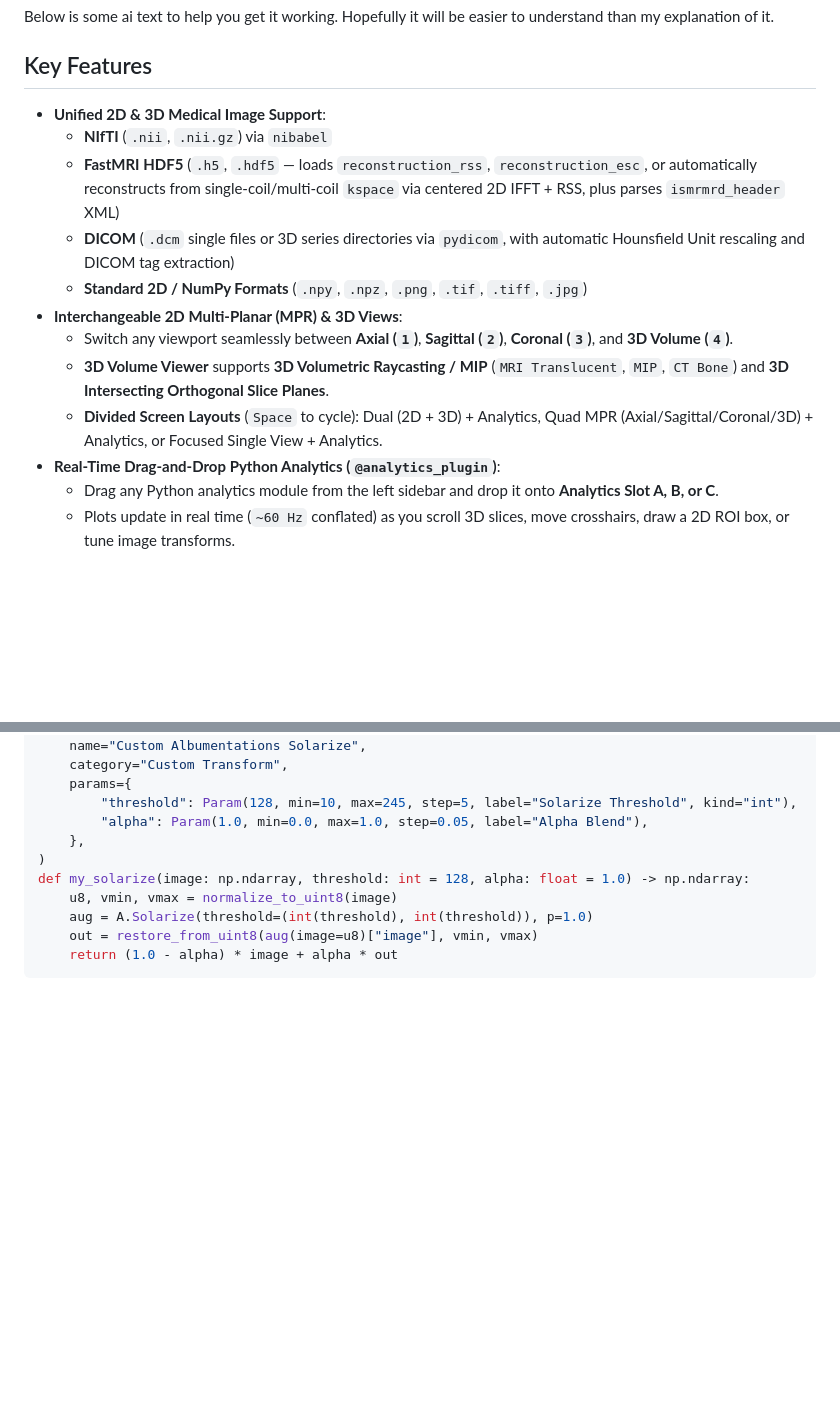
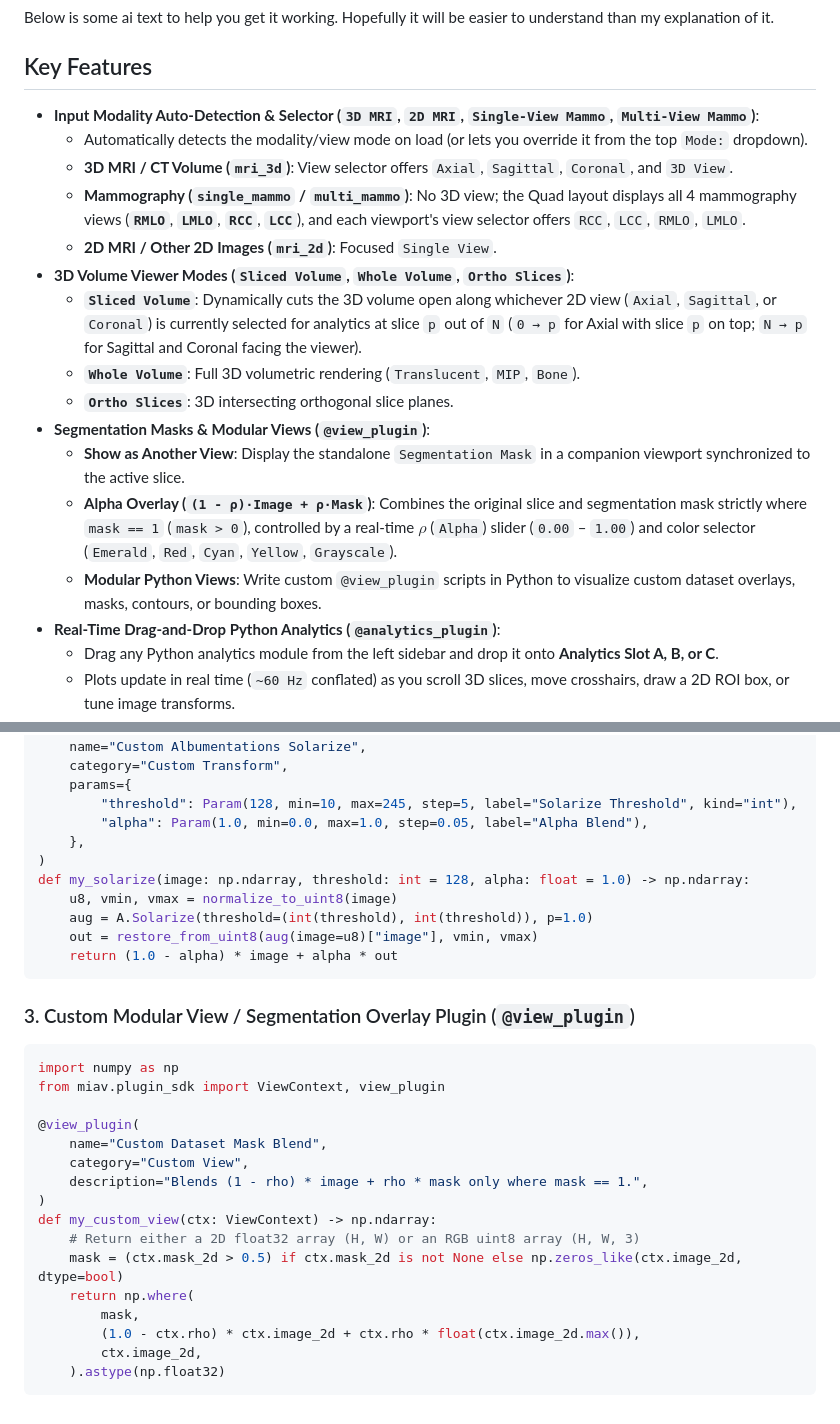
Before and after one commit to denizberkin/MIAV, a Markdown page: README.md, 2 parts joined by grey strips. Rendered like a GitHub page; blank space fills up the shorter version.

````diff
--- a/README.md
+++ b/README.md
@@ -28,15 +44,19 @@ Below is some ai text to help you get it working. Hopefully it will be easier to
 
 ## Key Features
 
-- **Unified 2D & 3D Medical Image Support**:
-  - **NIfTI** (`.nii`, `.nii.gz`) via `nibabel`
-  - **FastMRI HDF5** (`.h5`, `.hdf5` — loads `reconstruction_rss`, `reconstruction_esc`, or automatically reconstructs from single-coil/multi-coil `kspace` via centered 2D IFFT + RSS, plus parses `ismrmrd_header` XML)
-  - **DICOM** (`.dcm` single files or 3D series directories via `pydicom`, with automatic Hounsfield Unit rescaling and DICOM tag extraction)
-  - **Standard 2D / NumPy Formats** (`.npy`, `.npz`, `.png`, `.tif`, `.tiff`, `.jpg`)
-- **Interchangeable 2D Multi-Planar (MPR) & 3D Views**:
-  - Switch any viewport seamlessly between **Axial (`1`)**, **Sagittal (`2`)**, **Coronal (`3`)**, and **3D Volume (`4`)**.
-  - **3D Volume Viewer** supports **3D Volumetric Raycasting / MIP** (`MRI Translucent`, `MIP`, `CT Bone`) and **3D Intersecting Orthogonal Slice Planes**.
-  - **Divided Screen Layouts** (`Space` to cycle): Dual (2D + 3D) + Analytics, Quad MPR (Axial/Sagittal/Coronal/3D) + Analytics, or Focused Single View + Analytics.
+- **Input Modality Auto-Detection & Selector (`3D MRI`, `2D MRI`, `Single-View Mammo`, `Multi-View Mammo`)**:
+  - Automatically detects the modality/view mode on load (or lets you override it from the top `Mode:` dropdown).
+  - **3D MRI / CT Volume (`mri_3d`)**: View selector offers `Axial`, `Sagittal`, `Coronal`, and `3D View`.
+  - **Mammography (`single_mammo` / `multi_mammo`)**: No 3D view; the Quad layout displays all 4 mammography views (**`RMLO`**, **`LMLO`**, **`RCC`**, **`LCC`**), and each viewport's view selector offers `RCC`, `LCC`, `RMLO`, `LMLO`.
+  - **2D MRI / Other 2D Images (`mri_2d`)**: Focused `Single View`.
+- **3D Volume Viewer Modes (`Sliced Volume`, `Whole Volume`, `Ortho Slices`)**:
+  - **`Sliced Volume`**: Dynamically cuts the 3D volume open along whichever 2D view (`Axial`, `Sagittal`, or `Coronal`) is currently selected for analytics at slice `p` out of `N` (`0 → p` for Axial with slice `p` on top; `N → p` for Sagittal and Coronal facing the viewer).
+  - **`Whole Volume`**: Full 3D volumetric rendering (`Translucent`, `MIP`, `Bone`).
+  - **`Ortho Slices`**: 3D intersecting orthogonal slice planes.
+- **Segmentation Masks & Modular Views (`@view_plugin`)**:
+  - **Show as Another View**: Display the standalone `Segmentation Mask` in a companion viewport synchronized to the active slice.
+  - **Alpha Overlay (`(1 - ρ)·Image + ρ·Mask`)**: Combines the original slice and segmentation mask strictly where `mask == 1` (`mask > 0`), controlled by a real-time $\rho$ (`Alpha`) slider (`0.00` – `1.00`) and color selector (`Emerald`, `Red`, `Cyan`, `Yellow`, `Grayscale`).
+  - **Modular Python Views**: Write custom `@view_plugin` scripts in Python to visualize custom dataset overlays, masks, contours, or bounding boxes.
 - **Real-Time Drag-and-Drop Python Analytics (`@analytics_plugin`)**:
   - Drag any Python analytics module from the left sidebar and drop it onto **Analytics Slot A, B, or C**.
   - Plots update in real time (`~60 Hz` conflated) as you scroll 3D slices, move crosshairs, draw a 2D ROI box, or tune image transforms.
@@ -142,3 +163,23 @@ def my_solarize(image: np.ndarray, threshold: int = 128, alpha: float = 1.0) ->
     out = restore_from_uint8(aug(image=u8)["image"], vmin, vmax)
     return (1.0 - alpha) * image + alpha * out
 ```
+
+### 3. Custom Modular View / Segmentation Overlay Plugin (`@view_plugin`)
+```python
+import numpy as np
+from miav.plugin_sdk import ViewContext, view_plugin
+
+@view_plugin(
+    name="Custom Dataset Mask Blend",
+    category="Custom View",
+    description="Blends (1 - rho) * image + rho * mask only where mask == 1.",
+)
+def my_custom_view(ctx: ViewContext) -> np.ndarray:
+    # Return either a 2D float32 array (H, W) or an RGB uint8 array (H, W, 3)
+    mask = (ctx.mask_2d > 0.5) if ctx.mask_2d is not None else np.zeros_like(ctx.image_2d, dtype=bool)
+    return np.where(
+        mask,
+        (1.0 - ctx.rho) * ctx.image_2d + ctx.rho * float(ctx.image_2d.max()),
+        ctx.image_2d,
+    ).astype(np.float32)
+```
````
Also changed, not shown: other parts of README.md (+20 -3 lines), assets/ui-mammo-quad.png (added), assets/ui-mri-3d.png (added), assets/ui-segmentation-mask.png (added), 2 other files.
